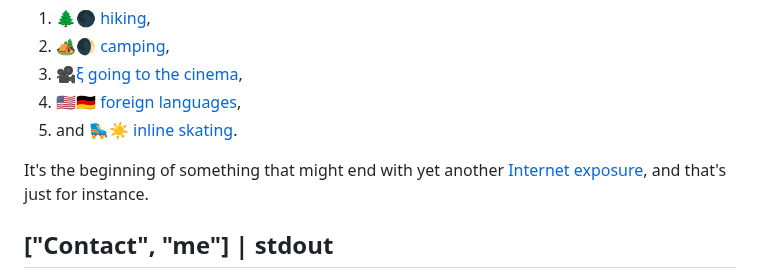
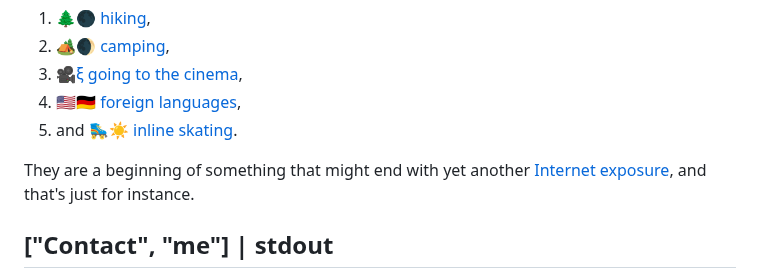
Before and after one commit to Stagyrite/stagyrite.github.io, a Markdown page: README.md, the part around the change. Rendered like a GitHub page.

```diff
--- a/README.md
+++ b/README.md
@@ -18,7 +18,7 @@ My private hobbies include
 1. [🇺🇸🇩🇪 foreign languages](languages "Standard ML &#124; Stagyrite"),
 1. and [🛼☀️ inline skating](https://copernix.io/#?where=16.939742393499095,51.11809829496569,19&?query=&?map_type=hybrid "Copernix - Know thy World").
 
-It's the beginning of something that might end with yet another [Internet exposure](https://kironia.github.io/ "Nostalgie-Ecke von Stagyrit"), and that's just for instance.
+They are a beginning of something that might end with yet another [Internet exposure](https://kironia.github.io/ "Nostalgie-Ecke von Stagyrit"), and that's just for instance.
 
 ## ["Contact", "me"] | stdout
 
```
